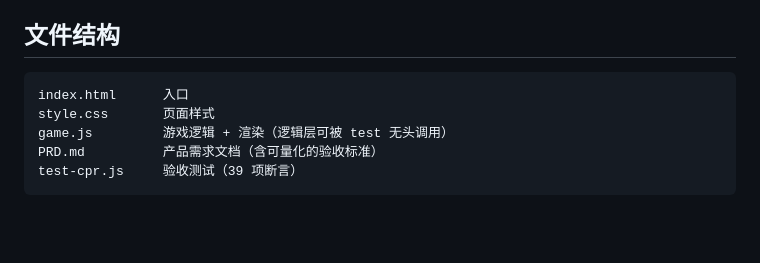
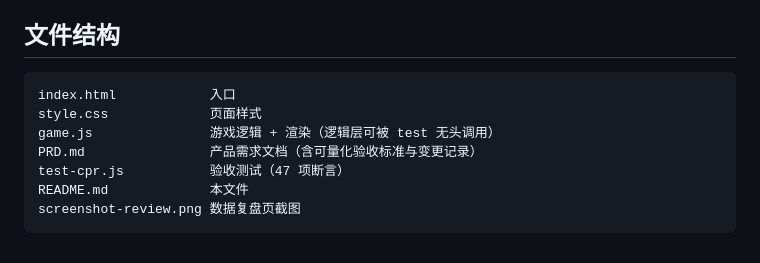
Before and after one commit to Zhuang-YQ/CPR-Golden-Minutes, a Markdown page: README.md, the part around one of its changes. GitHub-like rendering; blank space fills up the shorter version.

````diff
--- a/README.md
+++ b/README.md
@@ -47,9 +63,11 @@ node test-cpr.js   # 运行验收测试（需 Node.js）
 ## 文件结构
 
 ```
-index.html      入口
-style.css       页面样式
-game.js         游戏逻辑 + 渲染（逻辑层可被 test 无头调用）
-PRD.md          产品需求文档（含可量化的验收标准）
-test-cpr.js     验收测试（39 项断言）
+index.html            入口
+style.css             页面样式
+game.js               游戏逻辑 + 渲染（逻辑层可被 test 无头调用）
+PRD.md                产品需求文档（含可量化验收标准与变更记录）
+test-cpr.js           验收测试（47 项断言）
+README.md             本文件
+screenshot-review.png 数据复盘页截图
 ```
````
Also changed, not shown: other parts of README.md (+19 -3 lines), PRD.md (+23 -3 lines), screenshot-review.png (added), 3 other files.
